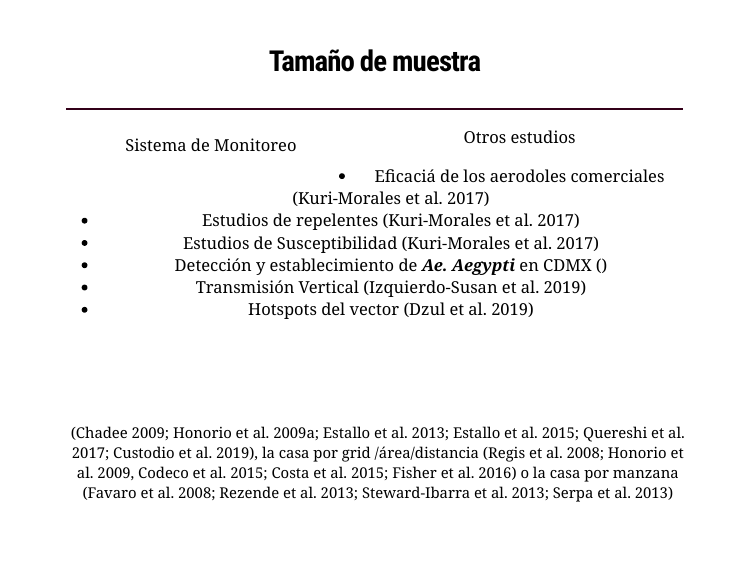
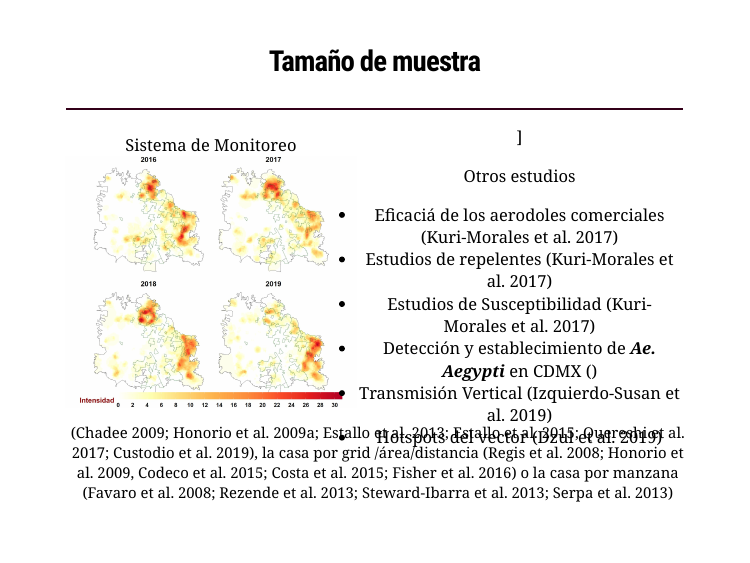
Before and after one commit to fdzul/doctoral_dissertation_FADM, an R Markdown document (index.Rmd): page 32 of 37. The pictures show the slides in the output file index.html that the author committed with the source; the slides are laid out offline by our stand-in for remark.js, each with all of its steps uncovered, in fonts that may differ from those the slides ask for, and without slide numbers, shadows or browser add-ons; a font, style sheet, LaTeX package, included part or bibliography that could not be used is replaced or left out; library style sheets and scripts come from the installed R packages.

Commit message:
This commit update talk

```diff
--- a/index.Rmd
+++ b/index.Rmd
@@ -502,7 +502,7 @@ class: center
 
 .pull-left[
 .blue[Sistema de Monitoreo]
-
+![](figs/eggs_hotspots_guadalajara.jpg)]
 ]
 .pull-rigth[
 .blue[Otros estudios]
```
Also changed, not shown: index.html.
